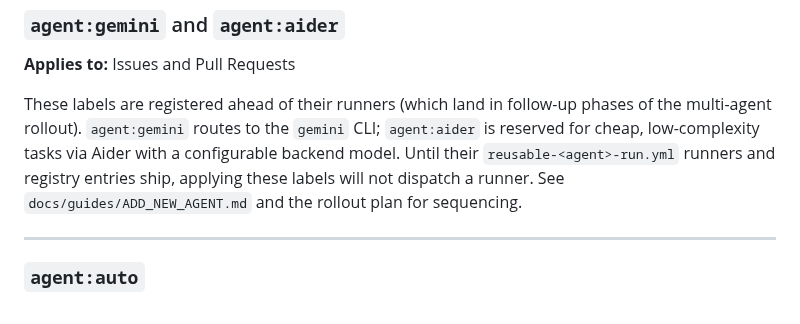
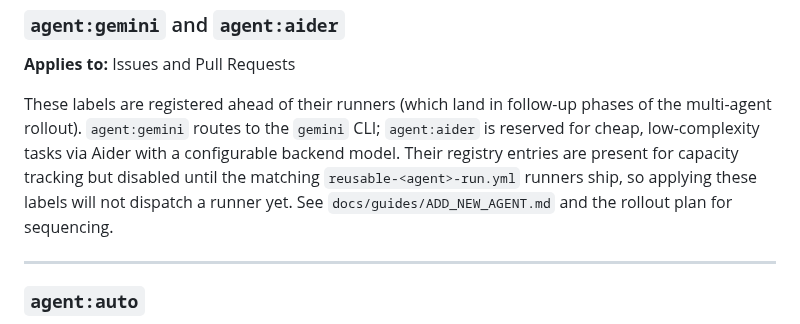
Before and after one commit to stranske/Pension-Data, a Markdown page: docs/LABELS.md, the part around the change. Drawn GitHub-style.

Commit message:
docs: sync LABELS.md from Workflows repository

```diff
--- a/docs/LABELS.md
+++ b/docs/LABELS.md
@@ -156,9 +156,10 @@ This document describes all labels that trigger automated workflows or affect CI
 
 These labels are registered ahead of their runners (which land in follow-up phases of the multi-agent
 rollout). `agent:gemini` routes to the `gemini` CLI; `agent:aider` is reserved for cheap, low-complexity
-tasks via Aider with a configurable backend model. Until their `reusable-<agent>-run.yml` runners and
-registry entries ship, applying these labels will not dispatch a runner. See
-`docs/guides/ADD_NEW_AGENT.md` and the rollout plan for sequencing.
+tasks via Aider with a configurable backend model. Their registry entries are present for capacity
+tracking but disabled until the matching `reusable-<agent>-run.yml` runners ship, so applying these
+labels will not dispatch a runner yet. See `docs/guides/ADD_NEW_AGENT.md` and the rollout plan for
+sequencing.
 
 ---
 
```
